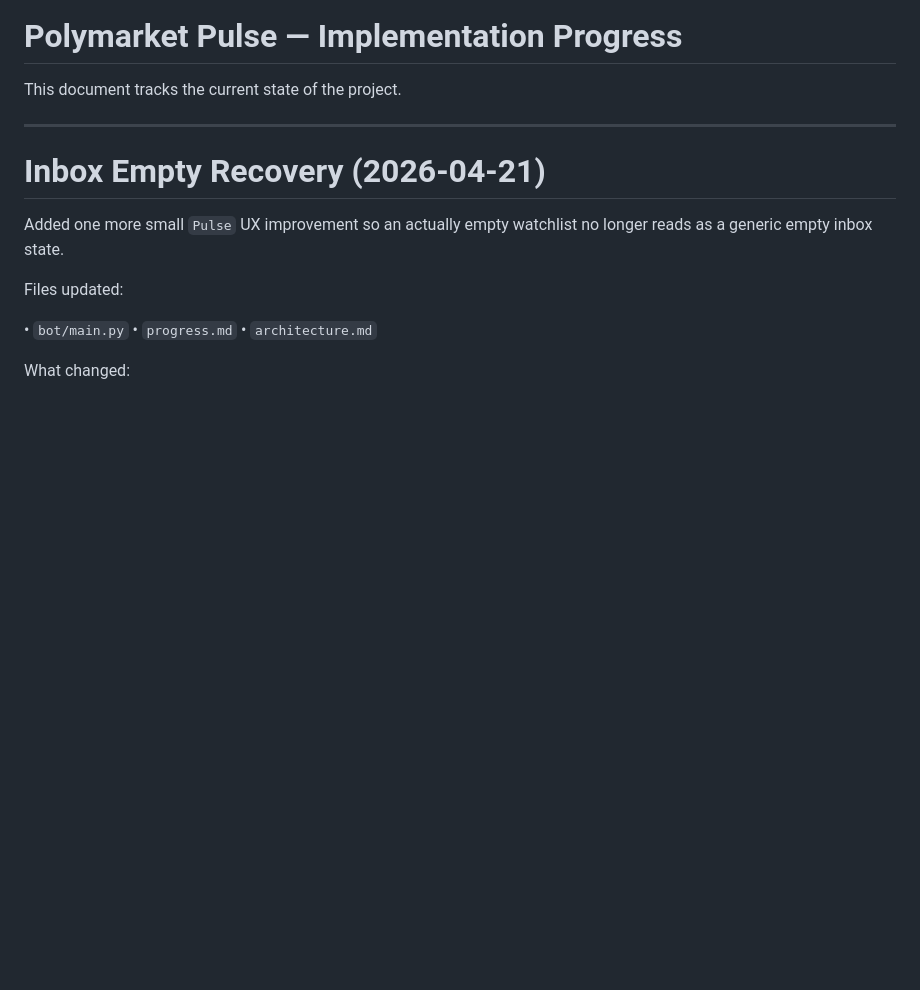
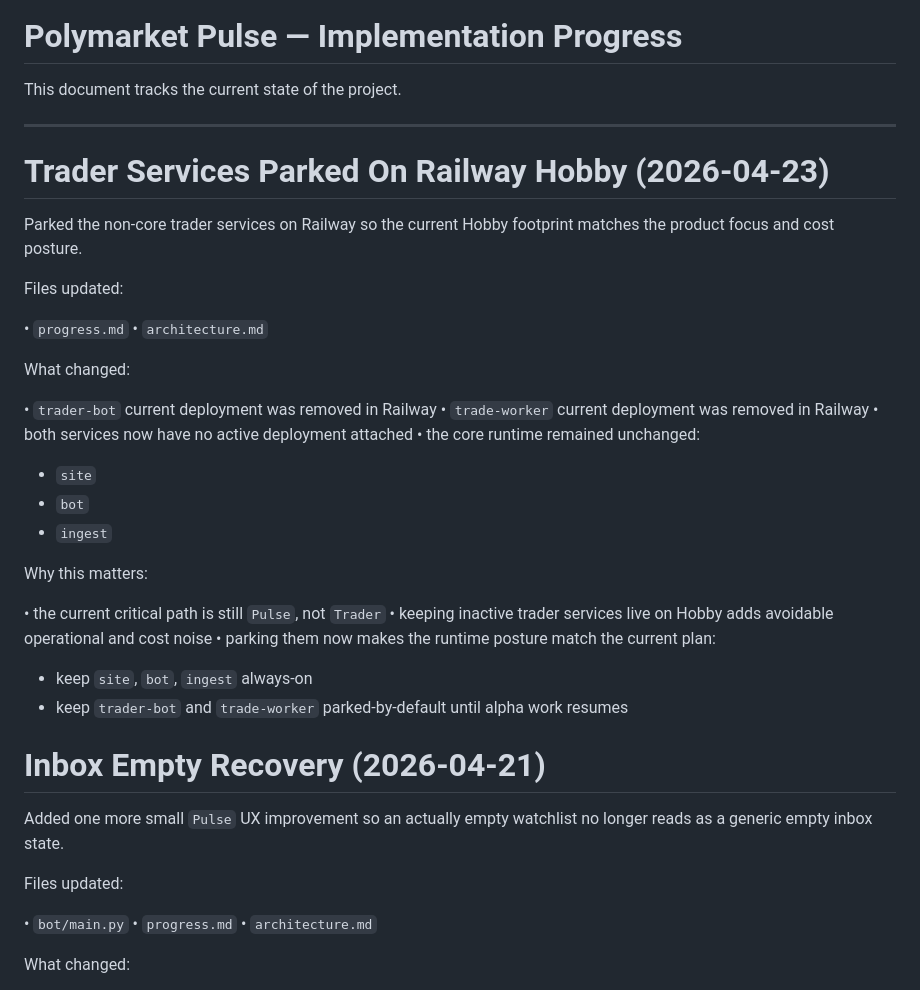
Before and after one commit to nkgrekov/polymarket-pulse, a Markdown page: progress.md, the part around the change. GitHub-like rendering; blank space fills up the shorter version.

Commit message:
docs(ops): park trader services on railway hobby

```diff
--- a/progress.md
+++ b/progress.md
@@ -3,6 +3,34 @@
 This document tracks the current state of the project.
 
 ---
+
+# Trader Services Parked On Railway Hobby (2026-04-23)
+
+Parked the non-core trader services on Railway so the current Hobby footprint matches the product focus and cost posture.
+
+Files updated:
+
+• `progress.md`
+• `architecture.md`
+
+What changed:
+
+• `trader-bot` current deployment was removed in Railway
+• `trade-worker` current deployment was removed in Railway
+• both services now have no active deployment attached
+• the core runtime remained unchanged:
+  - `site`
+  - `bot`
+  - `ingest`
+
+Why this matters:
+
+• the current critical path is still `Pulse`, not `Trader`
+• keeping inactive trader services live on Hobby adds avoidable operational and cost noise
+• parking them now makes the runtime posture match the current plan:
+  - keep `site`, `bot`, `ingest` always-on
+  - keep `trader-bot` and `trade-worker` parked-by-default until alpha work resumes
+
 
 # Inbox Empty Recovery (2026-04-21)
 
```
Also changed, not shown: architecture.md (+25 -0 lines).
